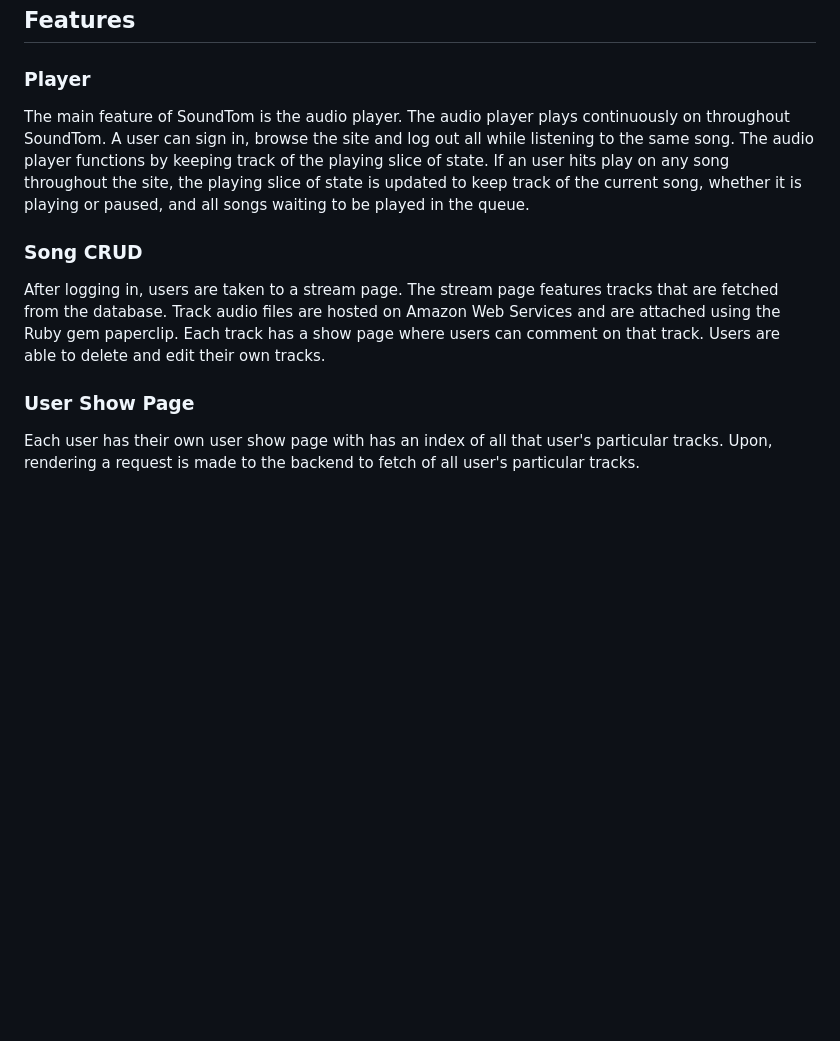
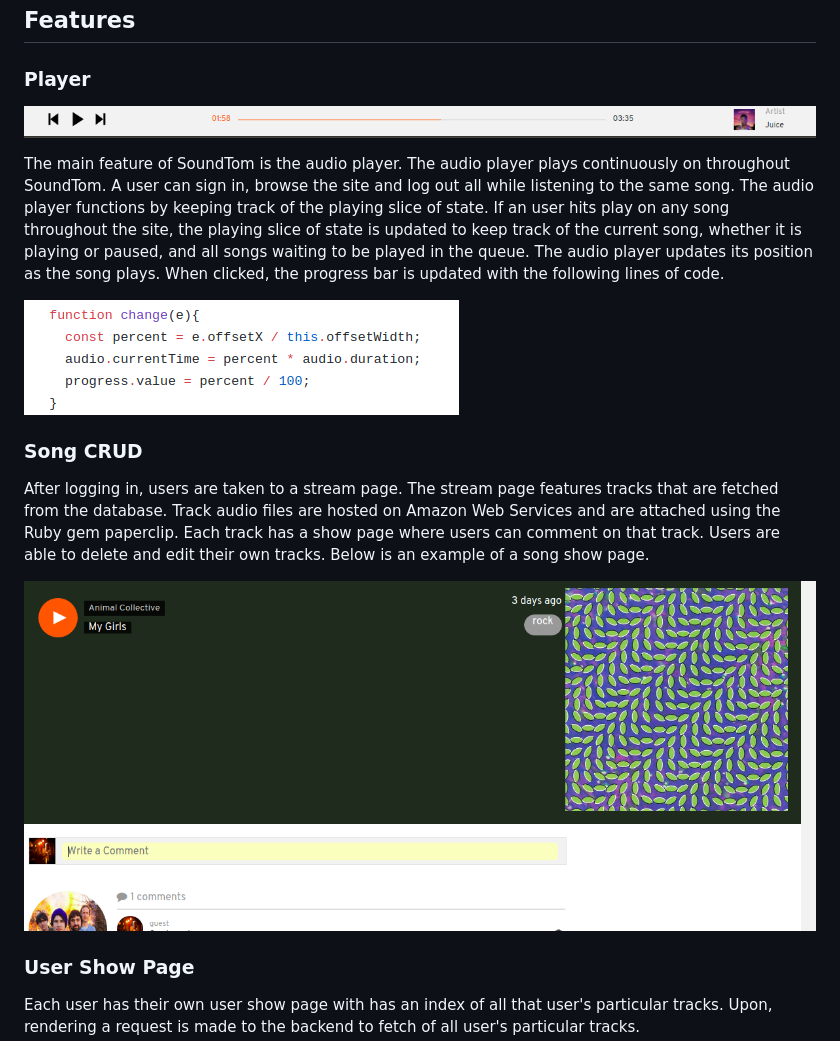
Before and after one commit to thomasdrrn93/soundTom, a Markdown page: README.md, the part around the change printed below. Drawn GitHub-style; pictures changed too: app/assets/images/code1.png (added), app/assets/images/player.png (added), app/assets/images/songpage.png (added); blank space fills up the shorter version.

Commit message:
finish production readme

```diff
--- a/README.md
+++ b/README.md
@@ -6,11 +8,17 @@ SoundTom is a full stack web application clone of the site SoundCloud. SoundTom
 
 ### Player
 
-The main feature of SoundTom is the audio player. The audio player plays continuously on throughout SoundTom. A user can sign in, browse the site and log out all while listening to the same song. The audio player functions by keeping track of the playing slice of state. If an user hits play on any song throughout the site, the playing slice of state is updated to keep track of the current song, whether it is playing or paused, and all songs waiting to be played in the queue.
+![Alt text](/app/assets/images/player.png)
+
+The main feature of SoundTom is the audio player. The audio player plays continuously on throughout SoundTom. A user can sign in, browse the site and log out all while listening to the same song. The audio player functions by keeping track of the playing slice of state. If an user hits play on any song throughout the site, the playing slice of state is updated to keep track of the current song, whether it is playing or paused, and all songs waiting to be played in the queue. The audio player updates its position as the song plays. When clicked, the progress bar is updated with the following lines of code.
+
+![Alt text](/app/assets/images/code1.png)
 
 ### Song CRUD
 
-After logging in, users are taken to a stream page. The stream page features tracks that are fetched from the database. Track audio files are hosted on Amazon Web Services and are attached using the Ruby gem paperclip. Each track has a show page where users can comment on that track. Users are able to delete and edit their own tracks.
+After logging in, users are taken to a stream page. The stream page features tracks that are fetched from the database. Track audio files are hosted on Amazon Web Services and are attached using the Ruby gem paperclip. Each track has a show page where users can comment on that track. Users are able to delete and edit their own tracks. Below is an example of a song show page.
+
+![Alt text](/app/assets/images/songpage.png)
 
 ### User Show Page
 
```
Also changed, not shown: other parts of README.md (+2 -0 lines).
